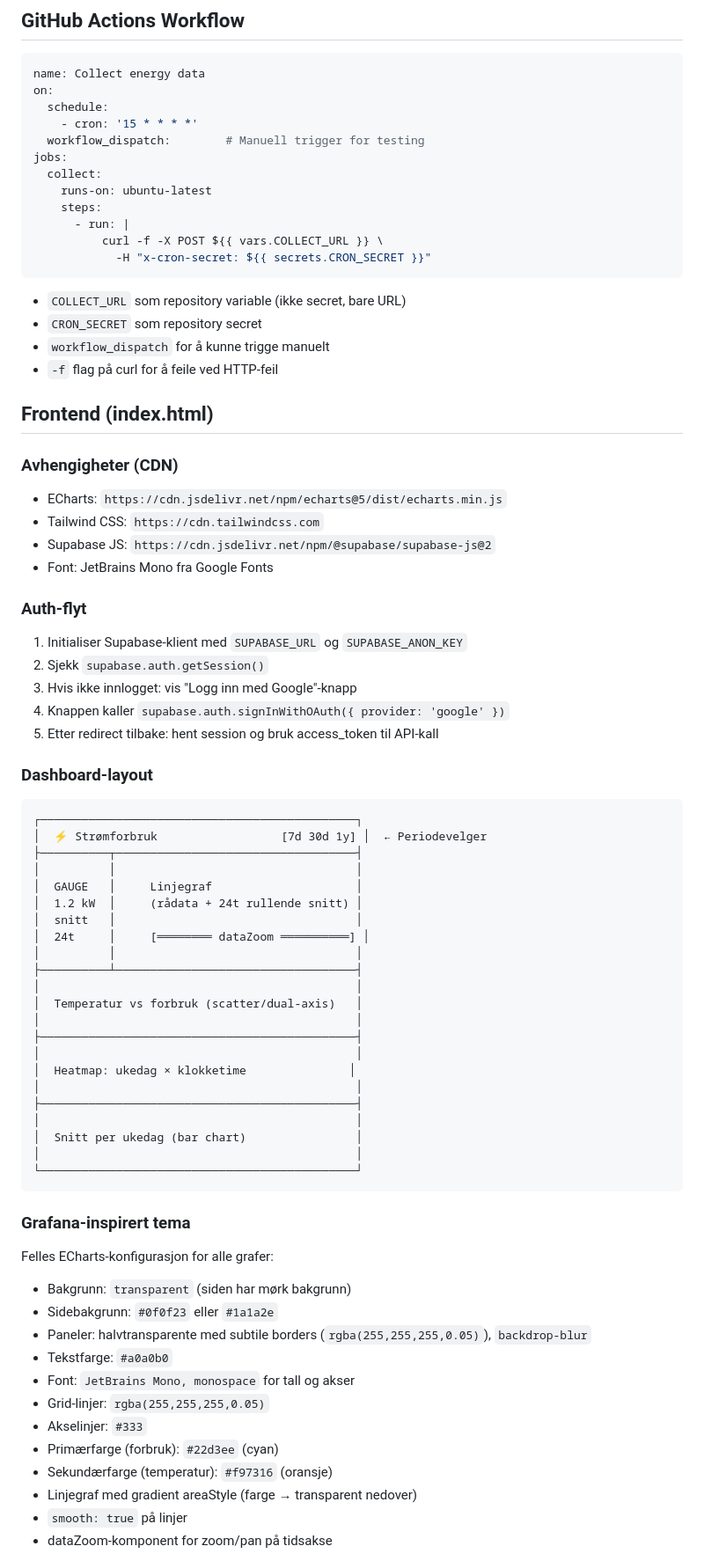
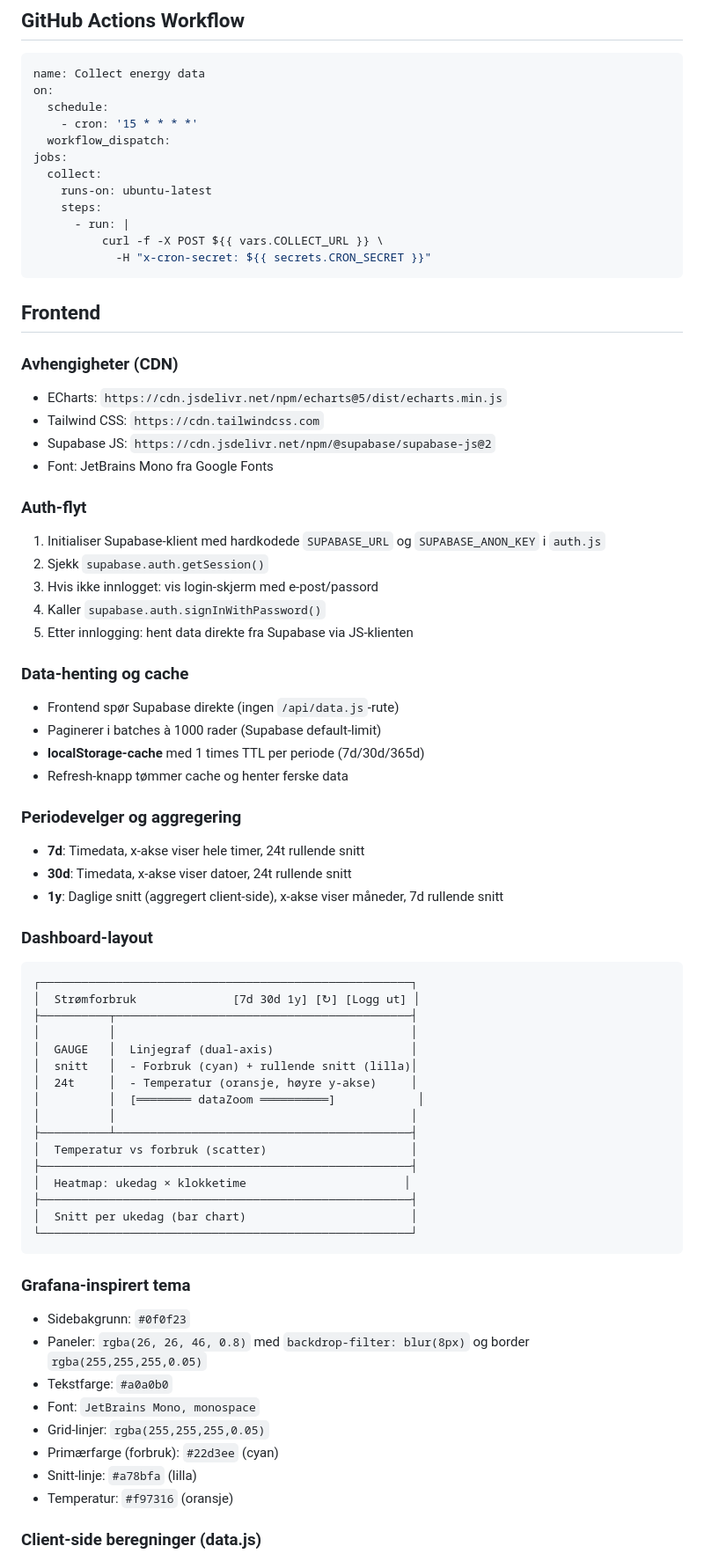
Before and after one commit to nerdegutt/energy-dashboard, a Markdown page: CLAUDE.md, the part around one of its changes. Shown at 88% size. Rendered like a GitHub page.

````diff
--- a/CLAUDE.md
+++ b/CLAUDE.md
@@ -153,7 +137,7 @@ name: Collect energy data
 on:
   schedule:
     - cron: '15 * * * *'
-  workflow_dispatch:        # Manuell trigger for testing
+  workflow_dispatch:
 jobs:
   collect:
     runs-on: ubuntu-latest
@@ -163,12 +147,7 @@ jobs:
             -H "x-cron-secret: ${{ secrets.CRON_SECRET }}"
 ```
 
-- `COLLECT_URL` som repository variable (ikke secret, bare URL)
-- `CRON_SECRET` som repository secret
-- `workflow_dispatch` for å kunne trigge manuelt
-- `-f` flag på curl for å feile ved HTTP-feil
-
-## Frontend (index.html)
+## Frontend
 
 ### Avhengigheter (CDN)
 - ECharts: `https://cdn.jsdelivr.net/npm/echarts@5/dist/echarts.min.js`
@@ -177,53 +156,54 @@ jobs:
 - Font: JetBrains Mono fra Google Fonts
 
 ### Auth-flyt
-1. Initialiser Supabase-klient med `SUPABASE_URL` og `SUPABASE_ANON_KEY`
+1. Initialiser Supabase-klient med hardkodede `SUPABASE_URL` og `SUPABASE_ANON_KEY` i `auth.js`
 2. Sjekk `supabase.auth.getSession()`
-3. Hvis ikke innlogget: vis "Logg inn med Google"-knapp
-4. Knappen kaller `supabase.auth.signInWithOAuth({ provider: 'google' })`
-5. Etter redirect tilbake: hent session og bruk access_token til API-kall
+3. Hvis ikke innlogget: vis login-skjerm med e-post/passord
+4. Kaller `supabase.auth.signInWithPassword()`
+5. Etter innlogging: hent data direkte fra Supabase via JS-klienten
+
+### Data-henting og cache
+- Frontend spør Supabase direkte (ingen `/api/data.js`-rute)
+- Paginerer i batches à 1000 rader (Supabase default-limit)
+- **localStorage-cache** med 1 times TTL per periode (7d/30d/365d)
+- Refresh-knapp tømmer cache og henter ferske data
+
+### Periodevelger og aggregering
+- **7d**: Timedata, x-akse viser hele timer, 24t rullende snitt
+- **30d**: Timedata, x-akse viser datoer, 24t rullende snitt
+- **1y**: Daglige snitt (aggregert client-side), x-akse viser måneder, 7d rullende snitt
 
 ### Dashboard-layout
 
 ```
-┌──────────────────────────────────────────────┐
-│  ⚡ Strømforbruk                  [7d 30d 1y] │  ← Periodevelger
-├──────────┬───────────────────────────────────┤
-│          │                                   │
-│  GAUGE   │     Linjegraf                     │
-│  1.2 kW  │     (rådata + 24t rullende snitt) │
-│  snitt   │                                   │
-│  24t     │     [════════ dataZoom ══════════] │
-│          │                                   │
-├──────────┴───────────────────────────────────┤
-│                                              │
-│  Temperatur vs forbruk (scatter/dual-axis)   │
-│                                              │
-├──────────────────────────────────────────────┤
-│                                              │
-│  Heatmap: ukedag × klokketime               │
-│                                              │
-├──────────────────────────────────────────────┤
-│                                              │
-│  Snitt per ukedag (bar chart)                │
-│                                              │
-└──────────────────────────────────────────────┘
+┌──────────────────────────────────────────────────────┐
+│  Strømforbruk              [7d 30d 1y] [↻] [Logg ut] │
+├──────────┬───────────────────────────────────────────┤
+│          │                                           │
+│  GAUGE   │  Linjegraf (dual-axis)                    │
+│  snitt   │  - Forbruk (cyan) + rullende snitt (lilla)│
+│  24t     │  - Temperatur (oransje, høyre y-akse)     │
+│          │  [════════ dataZoom ══════════]            │
+│          │                                           │
+├──────────┴───────────────────────────────────────────┤
+│  Temperatur vs forbruk (scatter)                     │
+├──────────────────────────────────────────────────────┤
+│  Heatmap: ukedag × klokketime                       │
+├──────────────────────────────────────────────────────┤
+│  Snitt per ukedag (bar chart)                        │
+└──────────────────────────────────────────────────────┘
 ```
 
 ### Grafana-inspirert tema
 
-Felles ECharts-konfigurasjon for alle grafer:
+- Sidebakgrunn: `#0f0f23`
+- Paneler: `rgba(26, 26, 46, 0.8)` med `backdrop-filter: blur(8px)` og border `rgba(255,255,255,0.05)`
+- Tekstfarge: `#a0a0b0`
+- Font: `JetBrains Mono, monospace`
+- Grid-linjer: `rgba(255,255,255,0.05)`
+- Primærfarge (forbruk): `#22d3ee` (cyan)
+- Snitt-linje: `#a78bfa` (lilla)
+- Temperatur: `#f97316` (oransje)
 
-- Bakgrunn: `transparent` (siden har mørk bakgrunn)
-- Sidebakgrunn: `#0f0f23` eller `#1a1a2e`
-- Paneler: halvtransparente med subtile borders (`rgba(255,255,255,0.05)`), `backdrop-blur`
-- Tekstfarge: `#a0a0b0`
-- Font: `JetBrains Mono, monospace` for tall og akser
-- Grid-linjer: `rgba(255,255,255,0.05)`
-- Akselinjer: `#333`
-- Primærfarge (forbruk): `#22d3ee` (cyan)
-- Sekundærfarge (temperatur): `#f97316` (oransje)
-- Linjegraf med gradient areaStyle (farge → transparent nedover)
-- `smooth: true` på linjer
-- dataZoom-komponent for zoom/pan på tidsakse
+### Client-side beregninger (data.js)
 
````
Also changed, not shown: other parts of CLAUDE.md (+55 -73 lines).
